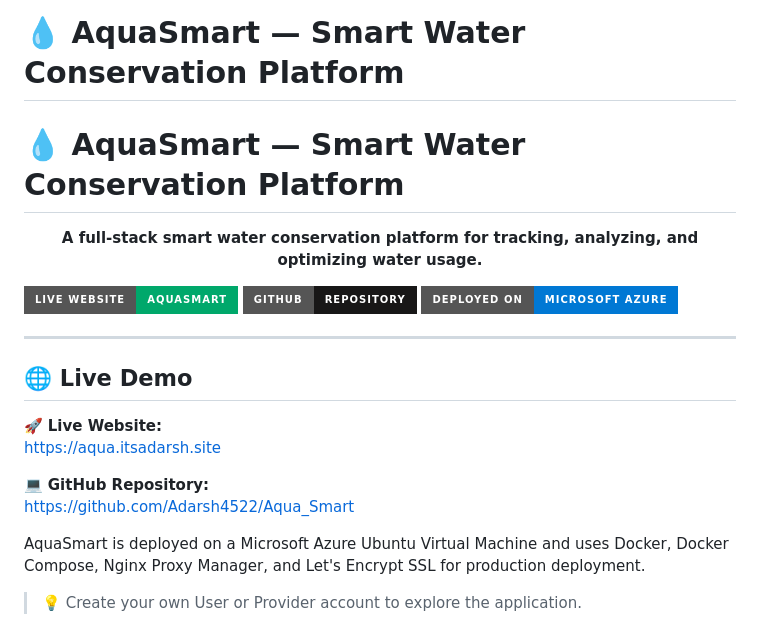
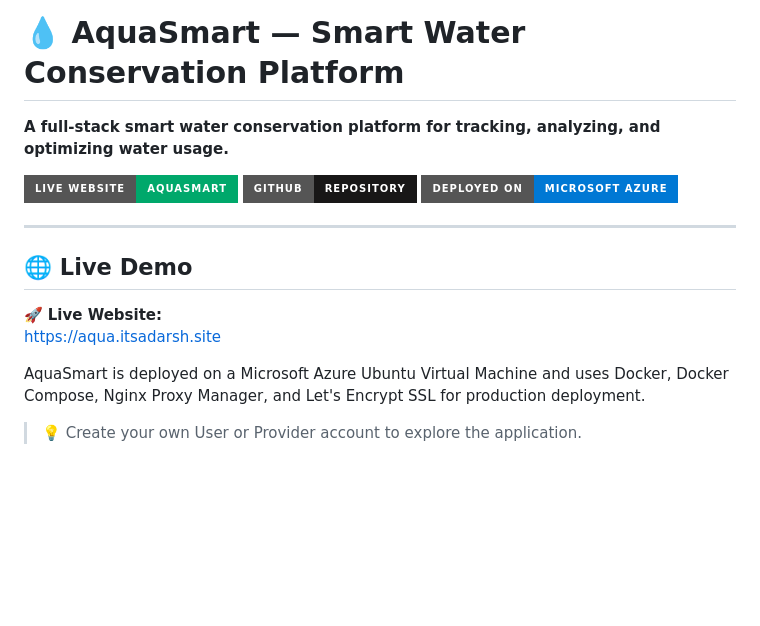
Before and after one commit to Adarsh4522/Aqua_Smart, a Markdown page: README.md, the part around the change. Drawn GitHub-style; badges without logos; blank space fills up the shorter version.

Commit message:
Fix: Title

```diff
--- a/README.md
+++ b/README.md
@@ -2,9 +2,6 @@
 
 <p align="center">
 
-# 💧 AquaSmart — Smart Water Conservation Platform
-
-<p align="center">
   <strong>A full-stack smart water conservation platform for tracking, analyzing, and optimizing water usage.</strong>
 </p>
 
@@ -23,8 +20,6 @@
 🚀 **Live Website:**
 https://aqua.itsadarsh.site
 
-💻 **GitHub Repository:**
-https://github.com/Adarsh4522/Aqua_Smart
 
 AquaSmart is deployed on a Microsoft Azure Ubuntu Virtual Machine and uses Docker, Docker Compose, Nginx Proxy Manager, and Let's Encrypt SSL for production deployment.
 
```
